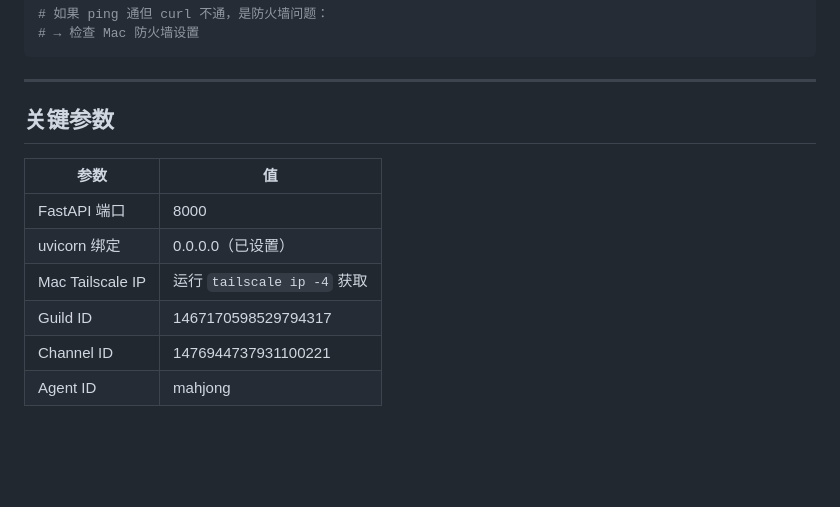
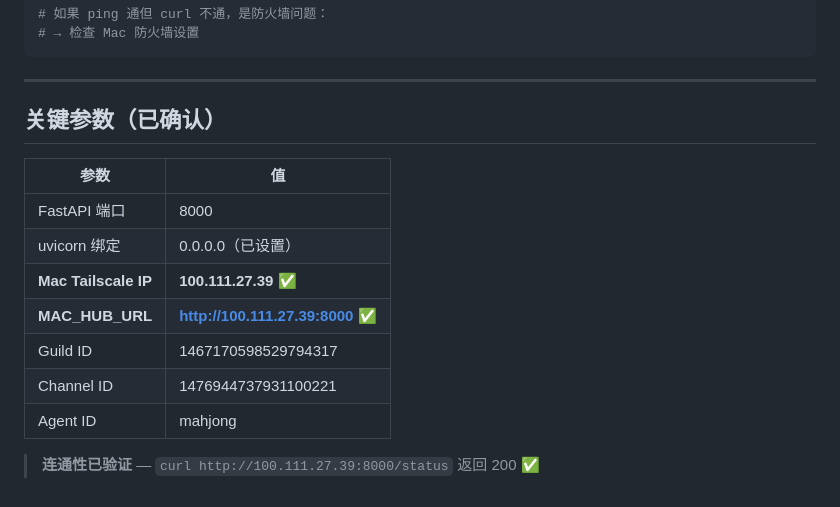
Before and after one commit to HJN-Bot/robot-arm-mahjong, a Markdown page: openclaw/TAILSCALE_SETUP.md, the part around the change. GitHub-like rendering; blank space fills up the shorter version.

Commit message:
fix: dev_run.sh project root path + tailscale IP confirmed (100.111.27.39)

```diff
--- a/openclaw/TAILSCALE_SETUP.md
+++ b/openclaw/TAILSCALE_SETUP.md
@@ -134,13 +134,16 @@ ping <mac-ts-ip>      # 在 EC2 上执行
 
 ---
 
-## 关键参数
+## 关键参数（已确认）
 
 | 参数 | 值 |
 |---|---|
 | FastAPI 端口 | 8000 |
 | uvicorn 绑定 | 0.0.0.0（已设置）|
-| Mac Tailscale IP | 运行 `tailscale ip -4` 获取 |
+| **Mac Tailscale IP** | **100.111.27.39** ✅ |
+| **MAC_HUB_URL** | **http://100.111.27.39:8000** ✅ |
 | Guild ID | 1467170598529794317 |
 | Channel ID | 1476944737931100221 |
 | Agent ID | mahjong |
+
+> **连通性已验证** — `curl http://100.111.27.39:8000/status` 返回 200 ✅
```
Also changed, not shown: openclaw/prompts/system.md (+1 -1 lines).
